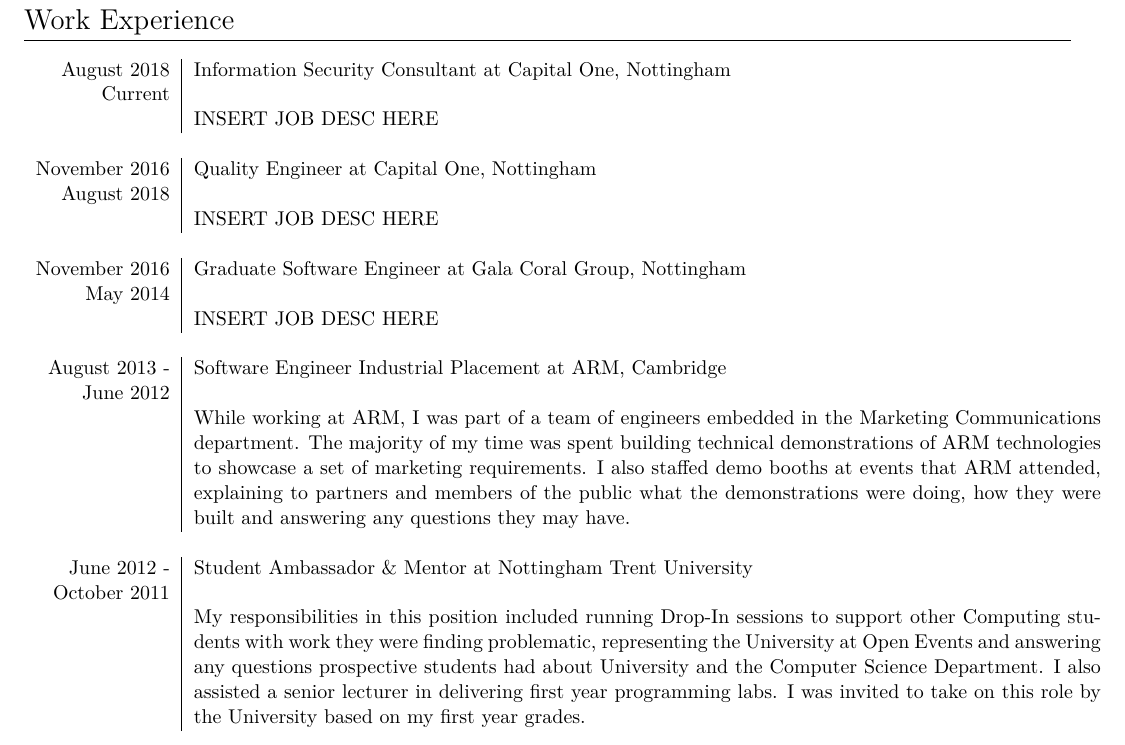
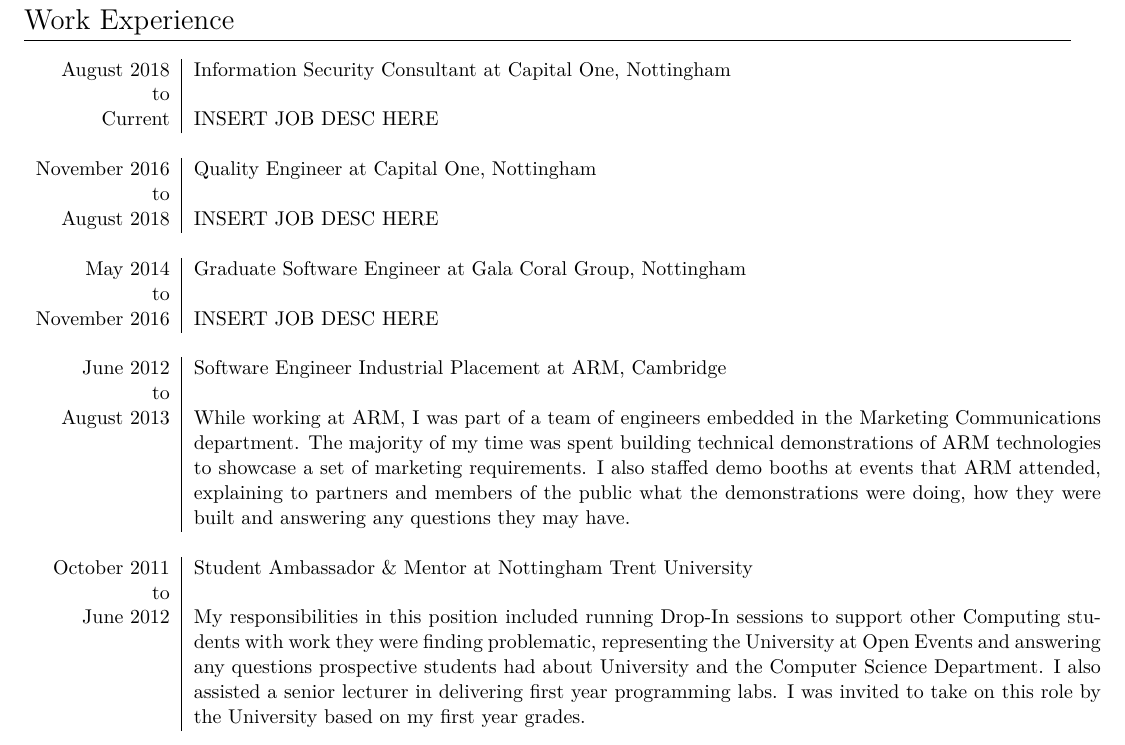
Before and after one commit to DanHatesNumbers/CV, a LaTeX CV (CV.tex): part of page 1 of 2, cut so that both start at the same text. Compiled offline with XeLaTeX.

Commit message:
Fixed work experience dates

```diff
--- a/CV.tex
+++ b/CV.tex
@@ -104,28 +104,28 @@
 \begin{longtable}{r|p{16cm}}
 
 \emph{August 2018} & \textbf{Information Security Consultant} at Capital One, Nottingham \\
-Current & \\
-& INSERT JOB DESC HERE \\
+to & \\
+Current & INSERT JOB DESC HERE \\
 \multicolumn{2}{c}{} \\
 
 \emph{November 2016} & \textbf{Quality Engineer} at Capital One, Nottingham \\
-August 2018 & \\
-& INSERT JOB DESC HERE \\
+to & \\
+August 2018 & INSERT JOB DESC HERE \\
 \multicolumn{2}{c}{} \\
 
-\emph{November 2016} & \textbf{Graduate Software Engineer} at Gala Coral Group, Nottingham \\
-May 2014 & \\
-& INSERT JOB DESC HERE \\
+\emph{May 2014} & \textbf{Graduate Software Engineer} at Gala Coral Group, Nottingham \\
+to & \\
+November 2016 & INSERT JOB DESC HERE \\
 \multicolumn{2}{c}{} \\
 
-\emph{August 2013 -} & \textbf{Software Engineer Industrial Placement} at ARM, Cambridge \\
-June 2012 & \\
-& While working at ARM, I was part of a team of engineers embedded in the Marketing Communications department. The majority of my time was spent building technical demonstrations of ARM technologies to showcase a set of marketing requirements. I also staffed demo booths at events that ARM attended, explaining to partners and members of the public what the demonstrations were doing, how they were built and answering any questions they may have. \\
+\emph{June 2012} & \textbf{Software Engineer Industrial Placement} at ARM, Cambridge \\
+to & \\
+August 2013 & While working at ARM, I was part of a team of engineers embedded in the Marketing Communications department. The majority of my time was spent building technical demonstrations of ARM technologies to showcase a set of marketing requirements. I also staffed demo booths at events that ARM attended, explaining to partners and members of the public what the demonstrations were doing, how they were built and answering any questions they may have. \\
 \multicolumn{2}{c}{} \\
 
-\emph{June 2012 -} & \textbf{Student Ambassador \& Mentor} at Nottingham Trent University \\
-October 2011 & \\
-& My responsibilities in this position included running Drop-In sessions to support other Computing students with work they were finding problematic, representing the University at Open Events and answering any questions prospective students had about University and the Computer Science Department. I also assisted a senior lecturer in delivering first year programming labs. I was invited to take on this role by the University based on my first year grades. \\
+\emph{October 2011} & \textbf{Student Ambassador \& Mentor} at Nottingham Trent University \\
+to & \\
+June 2012 & My responsibilities in this position included running Drop-In sessions to support other Computing students with work they were finding problematic, representing the University at Open Events and answering any questions prospective students had about University and the Computer Science Department. I also assisted a senior lecturer in delivering first year programming labs. I was invited to take on this role by the University based on my first year grades. \\
 
 \end{longtable}
 \pagebreak
```
